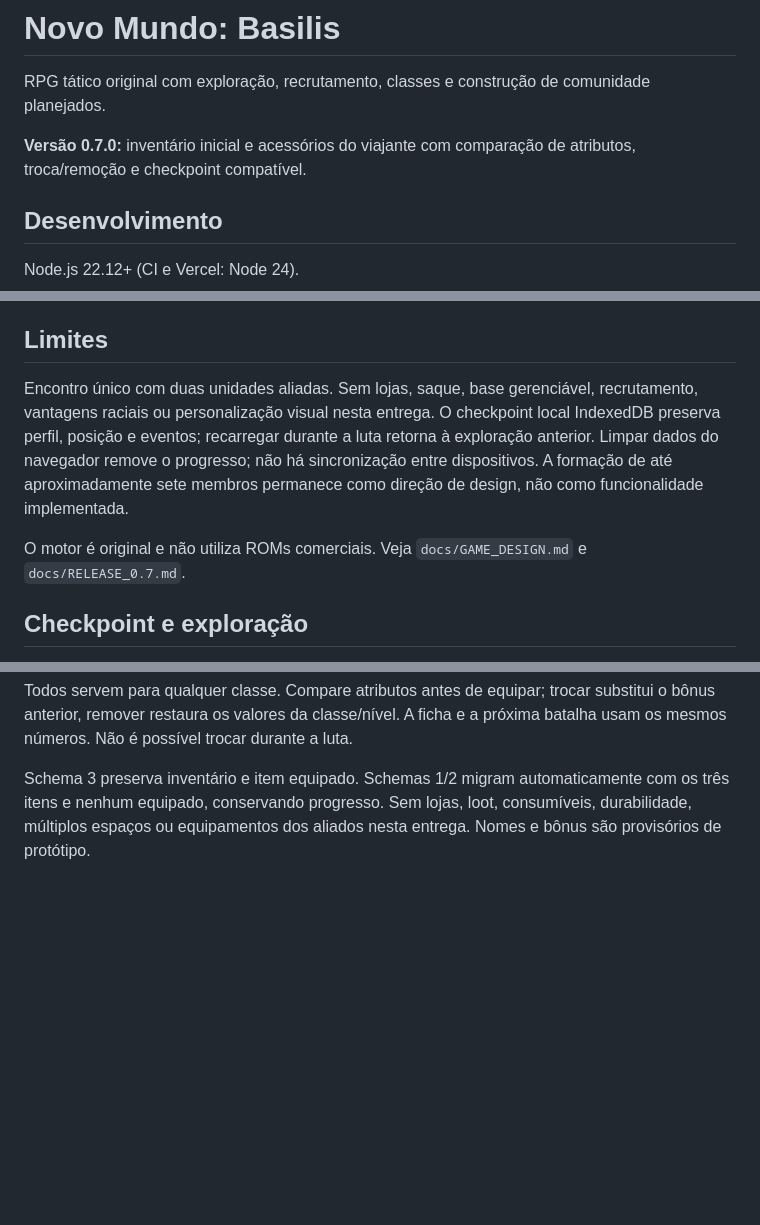
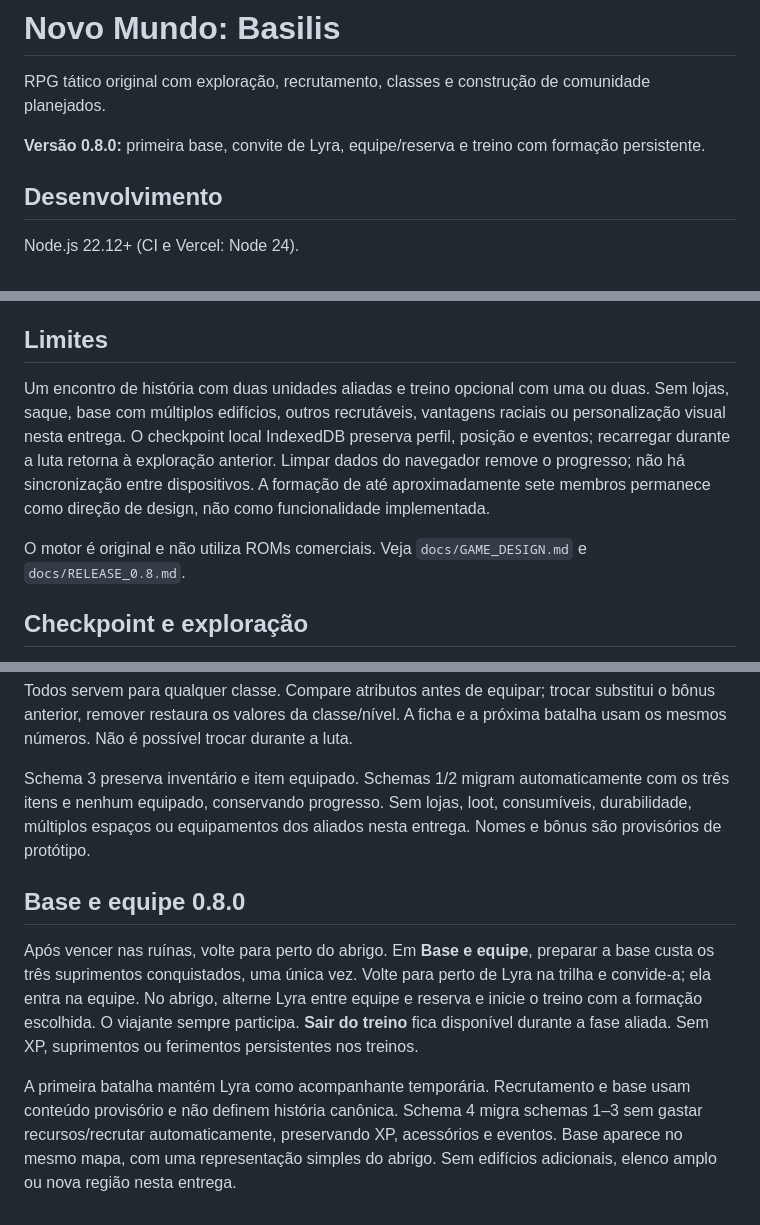
Before and after one commit to FelpHendeson/novo-mundo-basilis, a Markdown page: README.md, 3 parts joined by grey strips. Drawn GitHub-style; blank space fills up the shorter version.

Commit message:
docs: record v0.8.0 base recruitment validation and timeline

```diff
--- a/README.md
+++ b/README.md
@@ -2,7 +2,7 @@
 
 RPG tático original com exploração, recrutamento, classes e construção de comunidade planejados.
 
-**Versão 0.7.0:** inventário inicial e acessórios do viajante com comparação de atributos, troca/remoção e checkpoint compatível.
+**Versão 0.8.0:** primeira base, convite de Lyra, equipe/reserva e treino com formação persistente.
 
 ## Desenvolvimento
 
@@ -41,9 +41,9 @@ Ataques aliados e inimigos apresentam os combatentes frente a frente, técnica,
 
 ## Limites
 
-Encontro único com duas unidades aliadas. Sem lojas, saque, base gerenciável, recrutamento, vantagens raciais ou personalização visual nesta entrega. O checkpoint local IndexedDB preserva perfil, posição e eventos; recarregar durante a luta retorna à exploração anterior. Limpar dados do navegador remove o progresso; não há sincronização entre dispositivos. A formação de até aproximadamente sete membros permanece como direção de design, não como funcionalidade implementada.
+Um encontro de história com duas unidades aliadas e treino opcional com uma ou duas. Sem lojas, saque, base com múltiplos edifícios, outros recrutáveis, vantagens raciais ou personalização visual nesta entrega. O checkpoint local IndexedDB preserva perfil, posição e eventos; recarregar durante a luta retorna à exploração anterior. Limpar dados do navegador remove o progresso; não há sincronização entre dispositivos. A formação de até aproximadamente sete membros permanece como direção de design, não como funcionalidade implementada.
 
-O motor é original e não utiliza ROMs comerciais. Veja `docs/GAME_DESIGN.md` e `docs/RELEASE_0.7.md`.
+O motor é original e não utiliza ROMs comerciais. Veja `docs/GAME_DESIGN.md` e `docs/RELEASE_0.8.md`.
 
 ## Checkpoint e exploração
 
@@ -68,3 +68,9 @@ Campanhas usam schema 2. Checkpoints schema 1 migram automaticamente ao carregar
 Na exploração, abra **Inventário e acessórios**. O viajante começa com três itens e um espaço vazio: Braçadeira de treino (ataque +2), Foco simples (magia +2), Broche reforçado (defesa +2). Todos servem para qualquer classe. Compare atributos antes de equipar; trocar substitui o bônus anterior, remover restaura os valores da classe/nível. A ficha e a próxima batalha usam os mesmos números. Não é possível trocar durante a luta.
 
 Schema 3 preserva inventário e item equipado. Schemas 1/2 migram automaticamente com os três itens e nenhum equipado, conservando progresso. Sem lojas, loot, consumíveis, durabilidade, múltiplos espaços ou equipamentos dos aliados nesta entrega. Nomes e bônus são provisórios de protótipo.
+
+## Base e equipe 0.8.0
+
+Após vencer nas ruínas, volte para perto do abrigo. Em **Base e equipe**, preparar a base custa os três suprimentos conquistados, uma única vez. Volte para perto de Lyra na trilha e convide-a; ela entra na equipe. No abrigo, alterne Lyra entre equipe e reserva e inicie o treino com a formação escolhida. O viajante sempre participa. **Sair do treino** fica disponível durante a fase aliada. Sem XP, suprimentos ou ferimentos persistentes nos treinos.
+
+A primeira batalha mantém Lyra como acompanhante temporária. Recrutamento e base usam conteúdo provisório e não definem história canônica. Schema 4 migra schemas 1–3 sem gastar recursos/recrutar automaticamente, preservando XP, acessórios e eventos. Base aparece no mesmo mapa, com uma representação simples do abrigo. Sem edifícios adicionais, elenco amplo ou nova região nesta entrega.
```
Also changed, not shown: docs/PLANO_PROJETO.md (+9 -5 lines), docs/RELEASE_0.8.md (added, +34 -0 lines).
